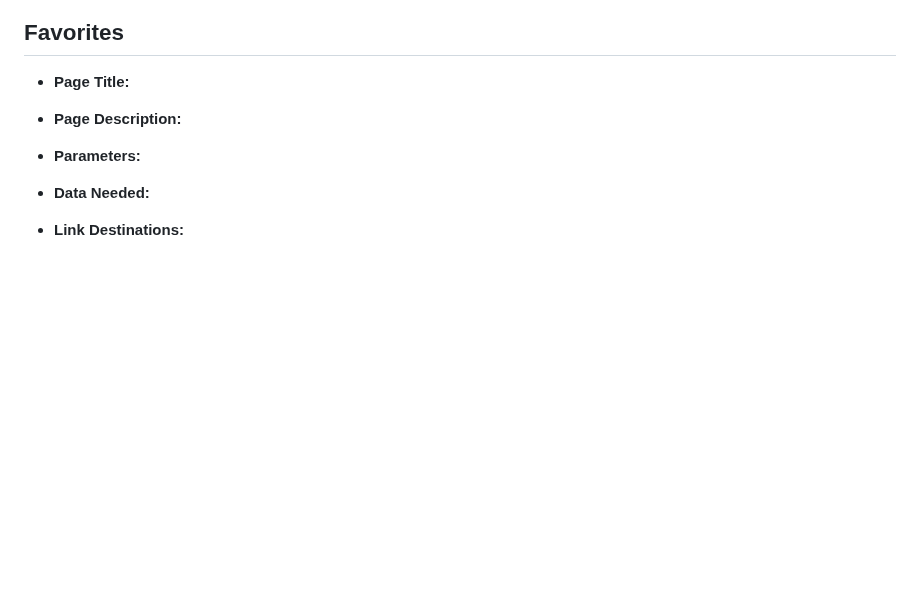
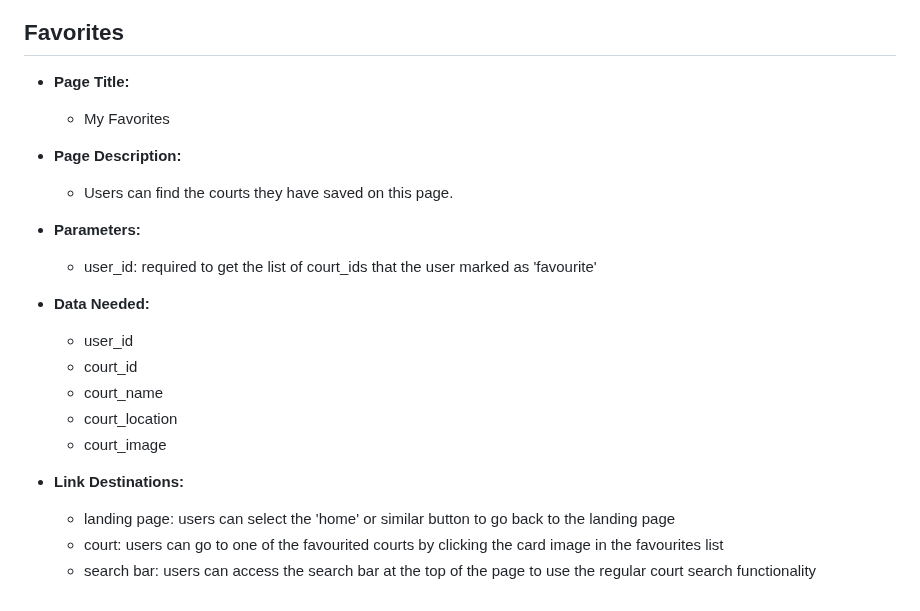
Before and after one commit to KatieWoe/bbcourts, a Markdown page: PAGE_TESTING.md, the part around the change. Rendered like a GitHub page; blank space fills up the shorter version.

```diff
--- a/PAGE_TESTING.md
+++ b/PAGE_TESTING.md
@@ -141,11 +141,22 @@ Our service has five main types of pages that we will need to design. First is a
 ## Favorites
 
 - **Page Title:**
+    * My Favorites
 
 - **Page Description:**
+    * Users can find the courts they have saved on this page.
 
 - **Parameters:**
+    * user_id: required to get the list of court_ids that the user marked as 'favourite'
 
 - **Data Needed:**
+    * user_id
+    * court_id
+    * court_name
+    * court_location
+    * court_image
 
 - **Link Destinations:**
+    * landing page: users can select the 'home' or similar button to go back to the landing page
+    * court: users can go to one of the favourited courts by clicking the card image in the favourites list
+    * search bar: users can access the search bar at the top of the page to use the regular court search functionality
```
